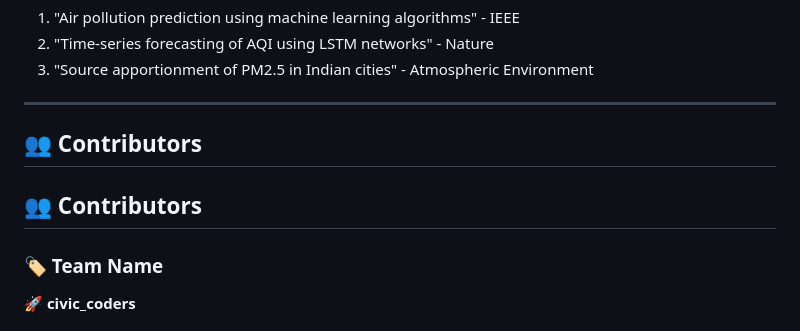
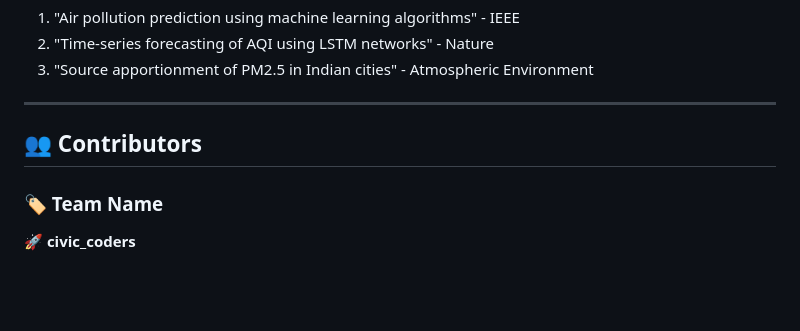
Before and after one commit to vaishnavkoka/civic_coders, a Markdown page: README.md, the part around the change. Rendered like a GitHub page; blank space fills up the shorter version.

Commit message:
Update README.md
removing extra information

```diff
--- a/README.md
+++ b/README.md
@@ -1257,8 +1257,6 @@ Consistent 6-level AQI color scheme throughout the dashboard:
 
 ## 👥 Contributors
 
-## 👥 Contributors
-
 ### 🏷️ Team Name
 
 **🚀 civic_coders**
```
